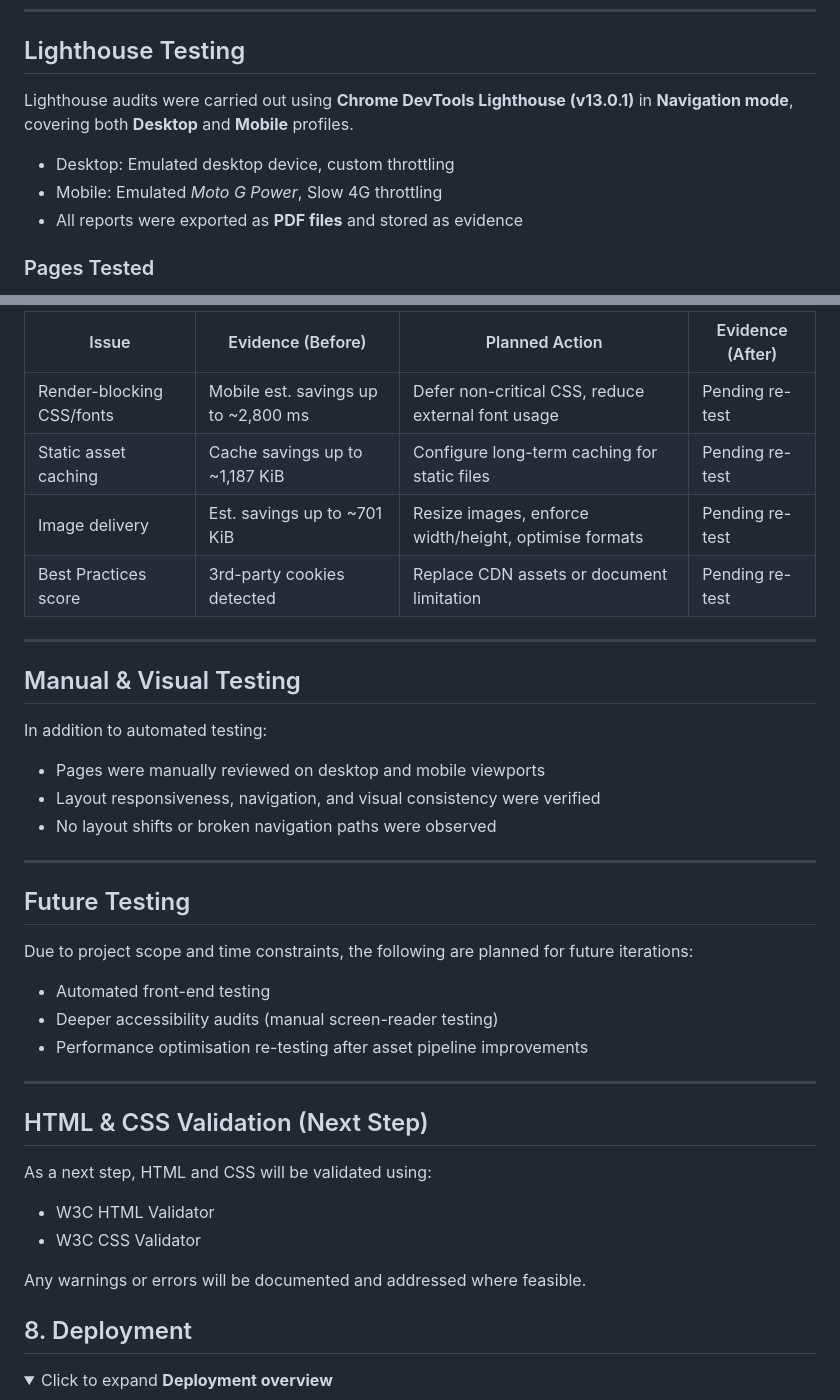
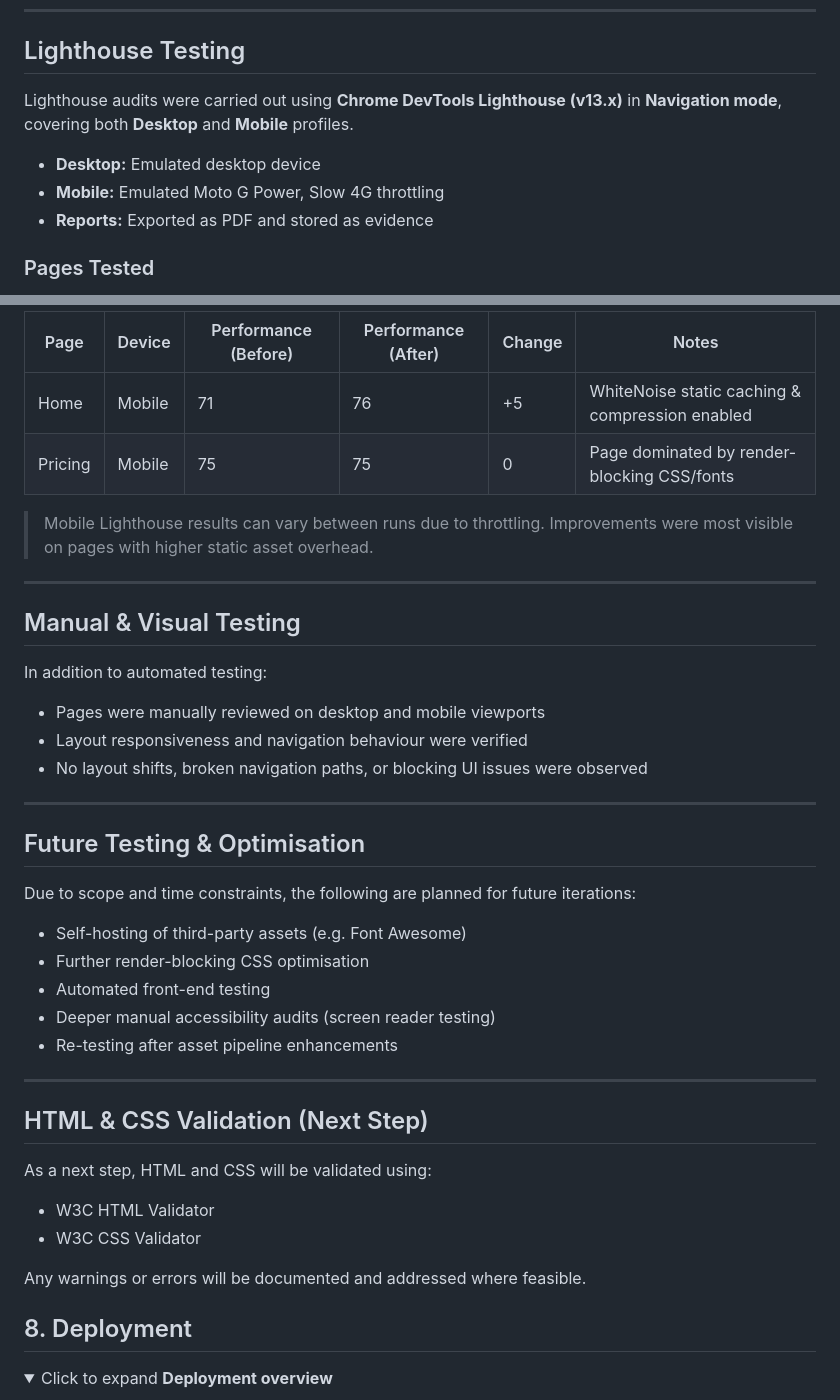
Before and after one commit to Oscar-Ivs/mintkit-hub, a Markdown page: README.md, 2 parts joined by grey strips. Drawn GitHub-style; folded sections open.

```diff
--- a/README.md
+++ b/README.md
@@ -684,11 +669,11 @@ Where third-party services are involved, testing is limited to **verification of
 
 ## Lighthouse Testing
 
-Lighthouse audits were carried out using **Chrome DevTools Lighthouse (v13.0.1)** in **Navigation mode**, covering both **Desktop** and **Mobile** profiles.
+Lighthouse audits were carried out using **Chrome DevTools Lighthouse (v13.x)** in **Navigation mode**, covering both **Desktop** and **Mobile** profiles.
 
-- Desktop: Emulated desktop device, custom throttling
-- Mobile: Emulated *Moto G Power*, Slow 4G throttling
-- All reports were exported as **PDF files** and stored as evidence
+- **Desktop:** Emulated desktop device
+- **Mobile:** Emulated Moto G Power, Slow 4G throttling
+- **Reports:** Exported as PDF and stored as evidence
 
 ### Pages Tested
 
@@ -795,10 +781,10 @@ A second Lighthouse run will be performed after changes to populate the “After
 
-| Issue | Evidence (Before) | Planned Action | Evidence (After) |
-|------|------------------|----------------|------------------|
-| Render-blocking CSS/fonts | Mobile est. savings up to ~2,800 ms | Defer non-critical CSS, reduce external font usage | Pending re-test |
-| Static asset caching | Cache savings up to ~1,187 KiB | Configure long-term caching for static files | Pending re-test |
-| Image delivery | Est. savings up to ~701 KiB | Resize images, enforce width/height, optimise formats | Pending re-test |
-| Best Practices score | 3rd-party cookies detected | Replace CDN assets or document limitation | Pending re-test |
+| Page | Device | Performance (Before) | Performance (After) | Change | Notes |
+|------|--------|----------------------|---------------------|--------|------|
+| Home | Mobile | 71 | 76 | +5 | WhiteNoise static caching & compression enabled |
+| Pricing | Mobile | 75 | 75 | 0 | Page dominated by render-blocking CSS/fonts |
+
+> Mobile Lighthouse results can vary between runs due to throttling. Improvements were most visible on pages with higher static asset overhead.
 
 ---
 
@@ -807,18 +793,20 @@ A second Lighthouse run will be performed after changes to populate the “After
 In addition to automated testing:
 
 - Pages were manually reviewed on desktop and mobile viewports
-- Layout responsiveness, navigation, and visual consistency were verified
-- No layout shifts or broken navigation paths were observed
+- Layout responsiveness and navigation behaviour were verified
+- No layout shifts, broken navigation paths, or blocking UI issues were observed
 
 ---
 
-## Future Testing
+## Future Testing & Optimisation
 
-Due to project scope and time constraints, the following are planned for future iterations:
+Due to scope and time constraints, the following are planned for future iterations:
 
+- Self-hosting of third-party assets (e.g. Font Awesome)
+- Further render-blocking CSS optimisation
 - Automated front-end testing
-- Deeper accessibility audits (manual screen-reader testing)
-- Performance optimisation re-testing after asset pipeline improvements
+- Deeper manual accessibility audits (screen reader testing)
+- Re-testing after asset pipeline enhancements
 
 ---
 
@@ -830,7 +818,6 @@ As a next step, HTML and CSS will be validated using:
 - W3C CSS Validator
 
 Any warnings or errors will be documented and addressed where feasible.
-
 
 </details>
 
```
Also changed, not shown: other parts of README.md (+50 -64 lines).
